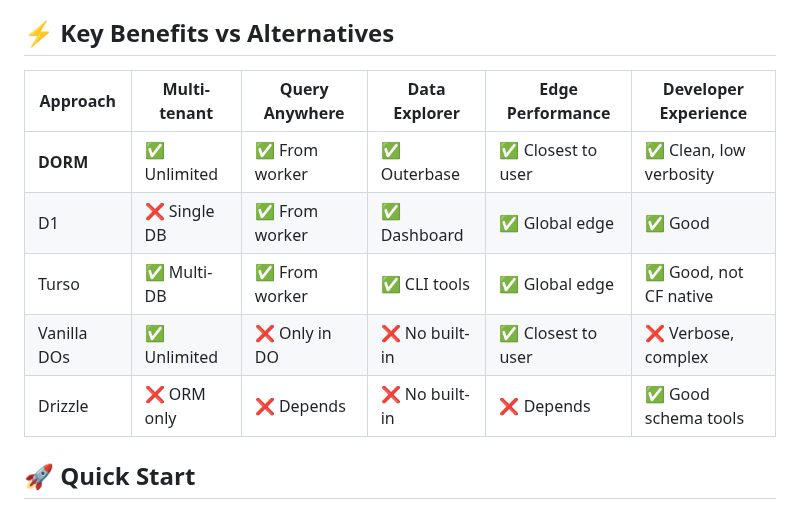
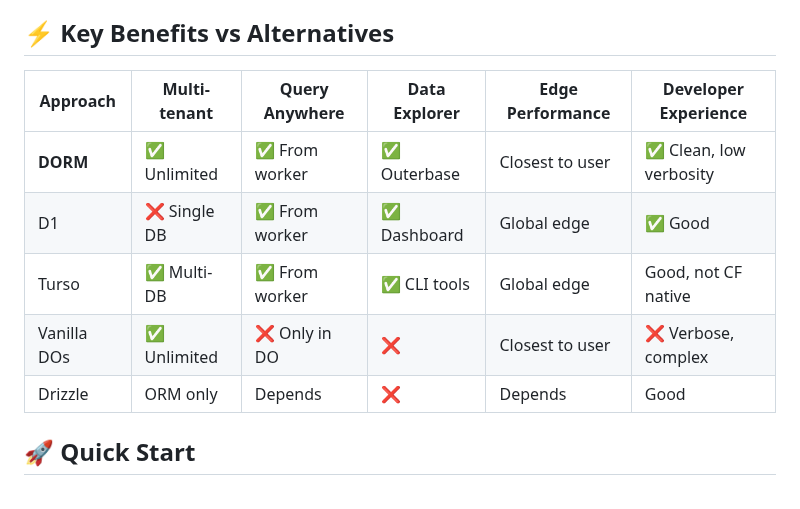
Before and after one commit to janwilmake/dorm, a Markdown page: README.md, the part around the change. Drawn GitHub-style.

Commit message:
improvements

```diff
--- a/README.md
+++ b/README.md
@@ -18,13 +18,13 @@ Perfect for SaaS applications, user profiles, rate limiting, or any case where y
 
 ## ⚡ Key Benefits vs Alternatives
 
-| Approach    | Multi-tenant | Query Anywhere | Data Explorer  | Edge Performance   | Developer Experience    |
-| ----------- | ------------ | -------------- | -------------- | ------------------ | ----------------------- |
-| **DORM**    | ✅ Unlimited | ✅ From worker | ✅ Outerbase   | ✅ Closest to user | ✅ Clean, low verbosity |
-| D1          | ❌ Single DB | ✅ From worker | ✅ Dashboard   | ✅ Global edge     | ✅ Good                 |
-| Turso       | ✅ Multi-DB  | ✅ From worker | ✅ CLI tools   | ✅ Global edge     | ✅ Good, not CF native  |
-| Vanilla DOs | ✅ Unlimited | ❌ Only in DO  | ❌ No built-in | ✅ Closest to user | ❌ Verbose, complex     |
-| Drizzle     | ❌ ORM only  | ❌ Depends     | ❌ No built-in | ❌ Depends         | ✅ Good schema tools    |
+| Approach    | Multi-tenant | Query Anywhere | Data Explorer | Edge Performance | Developer Experience    |
+| ----------- | ------------ | -------------- | ------------- | ---------------- | ----------------------- |
+| **DORM**    | ✅ Unlimited | ✅ From worker | ✅ Outerbase  | Closest to user  | ✅ Clean, low verbosity |
+| D1          | ❌ Single DB | ✅ From worker | ✅ Dashboard  | Global edge      | ✅ Good                 |
+| Turso       | ✅ Multi-DB  | ✅ From worker | ✅ CLI tools  | Global edge      | Good, not CF native     |
+| Vanilla DOs | ✅ Unlimited | ❌ Only in DO  | ❌            | Closest to user  | ❌ Verbose, complex     |
+| Drizzle     | ORM only     | Depends        | ❌            | Depends          | Good                    |
 
 ## 🚀 Quick Start
 
```
